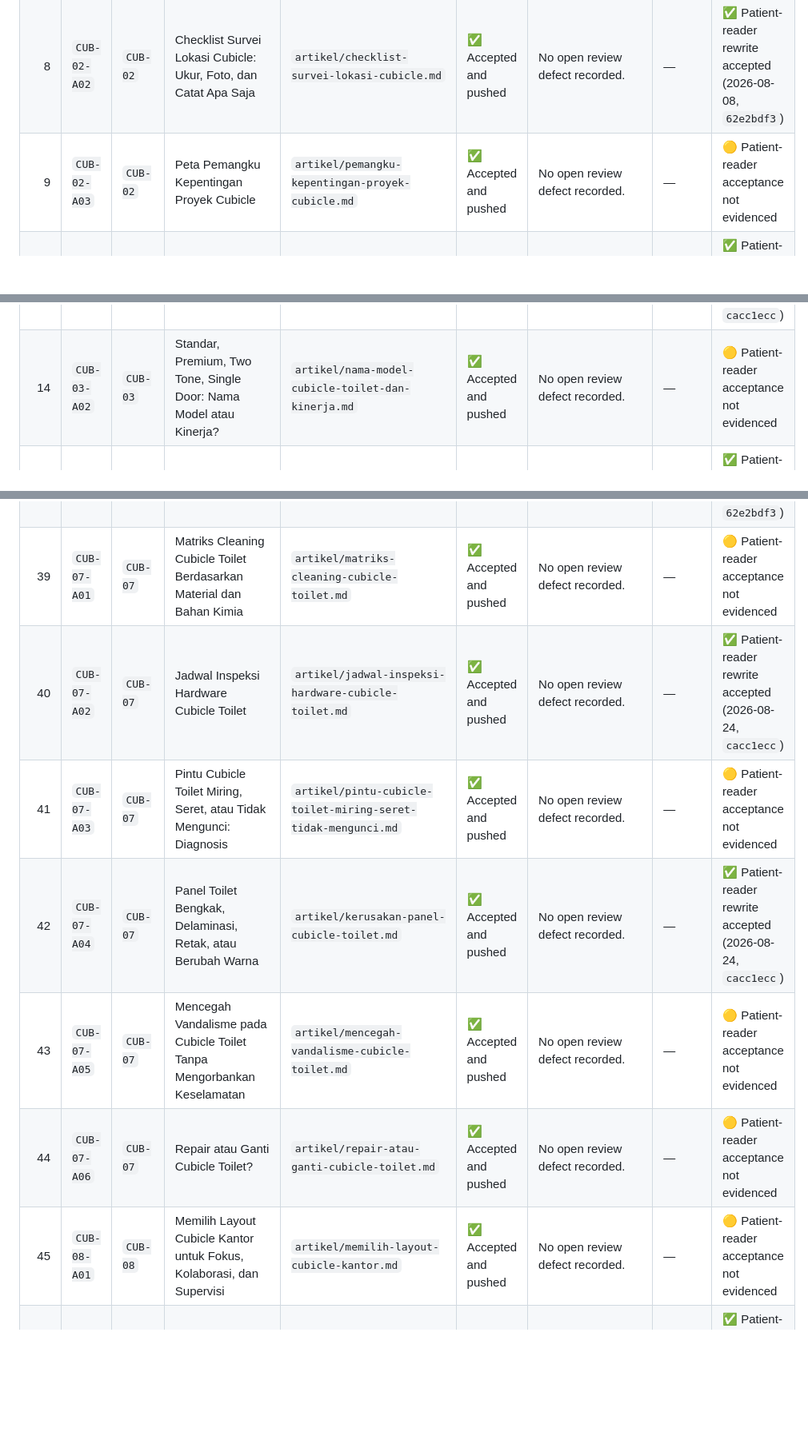
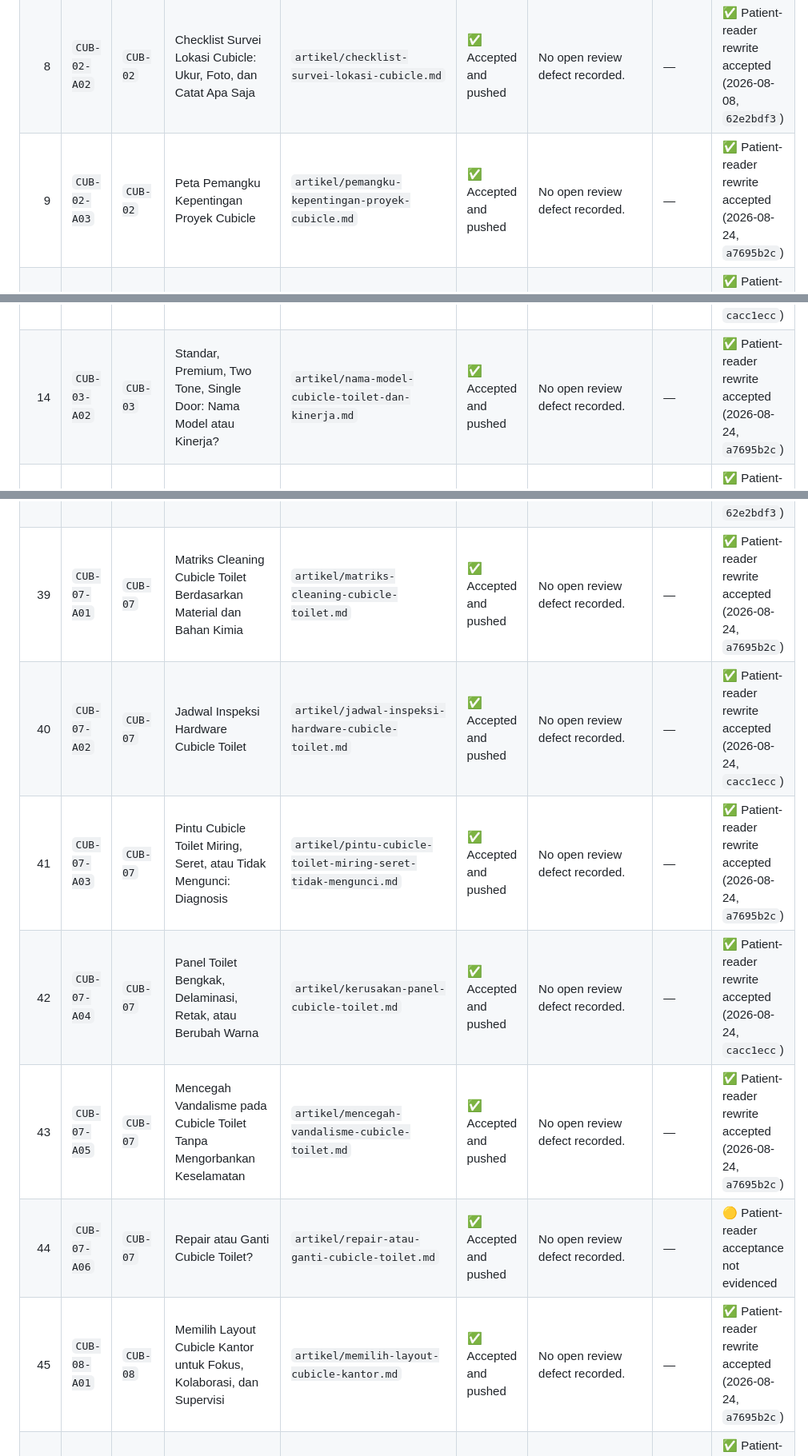
Before and after one commit to cfpages-sandbox-elin/Cubicle.co.id, a Markdown page: ARTICLE_PROGRESS.md, 3 parts joined by grey strips. Shown at 80% size. GitHub-like rendering; blank space fills up the shorter version.

```diff
--- a/ARTICLE_PROGRESS.md
+++ b/ARTICLE_PROGRESS.md
@@ -63,11 +63,11 @@ Last generated: **2026-08-24 00:50:00 (Asia/Jakarta)**
 | 6 | `CUB-01-A06` | `CUB-01` | FAQ Pemilih Cubicle: Pertanyaan Awal Sebelum Masuk ke Sistem | `artikel/faq-pemilih-cubicle.md` | ✅ Accepted and pushed | No open review defect recorded. | — | ✅ Patient-reader rewrite accepted (2026-08-24, `0e97cd83`) |
 | 7 | `CUB-02-A01` | `CUB-02` | Template Brief Kebutuhan Cubicle untuk Pemilik Proyek | `artikel/template-brief-kebutuhan-cubicle.md` | ✅ Accepted and pushed | No open review defect recorded. | — | 🟡 Patient-reader acceptance not evidenced |
 | 8 | `CUB-02-A02` | `CUB-02` | Checklist Survei Lokasi Cubicle: Ukur, Foto, dan Catat Apa Saja | `artikel/checklist-survei-lokasi-cubicle.md` | ✅ Accepted and pushed | No open review defect recorded. | — | ✅ Patient-reader rewrite accepted (2026-08-08, `62e2bdf3`) |
-| 9 | `CUB-02-A03` | `CUB-02` | Peta Pemangku Kepentingan Proyek Cubicle | `artikel/pemangku-kepentingan-proyek-cubicle.md` | ✅ Accepted and pushed | No open review defect recorded. | — | 🟡 Patient-reader acceptance not evidenced |
+| 9 | `CUB-02-A03` | `CUB-02` | Peta Pemangku Kepentingan Proyek Cubicle | `artikel/pemangku-kepentingan-proyek-cubicle.md` | ✅ Accepted and pushed | No open review defect recorded. | — | ✅ Patient-reader rewrite accepted (2026-08-24, `a7695b2c`) |
 | 10 | `CUB-02-A04` | `CUB-02` | Cubicle untuk Gedung Baru vs Retrofit Berpenghuni | `artikel/cubicle-gedung-baru-vs-retrofit.md` | ✅ Accepted and pushed | No open review defect recorded. | — | ✅ Patient-reader rewrite accepted (2026-08-08, `62e2bdf3`) |
 | 11 | `CUB-02-A05` | `CUB-02` | Membaca Paparan Lokasi: Basah, Lembap, Berdebu, Panas, Korosif, atau Banjir | `artikel/klasifikasi-paparan-lokasi-cubicle.md` | ✅ Accepted and pushed | No open review defect recorded. | — | ✅ Patient-reader rewrite accepted (2026-08-24, `cacc1ecc`) |
 | 12 | `CUB-02-A06` | `CUB-02` | Kapan Tidak Perlu Mengganti Cubicle | `artikel/kapan-tidak-perlu-mengganti-cubicle.md` | ✅ Accepted and pushed | No open review defect recorded. | — | ✅ Patient-reader rewrite accepted (2026-08-24, `cacc1ecc`) |
 | 13 | `CUB-03-A01` | `CUB-03` | Jenis Cubicle Toilet Berdasarkan Sistem Penopang | `artikel/jenis-cubicle-toilet-sistem-penopang.md` | ✅ Accepted and pushed | No open review defect recorded. | — | ✅ Patient-reader rewrite accepted (2026-08-24, `cacc1ecc`) |
-| 14 | `CUB-03-A02` | `CUB-03` | Standar, Premium, Two Tone, Single Door: Nama Model atau Kinerja? | `artikel/nama-model-cubicle-toilet-dan-kinerja.md` | ✅ Accepted and pushed | No open review defect recorded. | — | 🟡 Patient-reader acceptance not evidenced |
+| 14 | `CUB-03-A02` | `CUB-03` | Standar, Premium, Two Tone, Single Door: Nama Model atau Kinerja? | `artikel/nama-model-cubicle-toilet-dan-kinerja.md` | ✅ Accepted and pushed | No open review defect recorded. | — | ✅ Patient-reader rewrite accepted (2026-08-24, `a7695b2c`) |
 | 15 | `CUB-03-A03` | `CUB-03` | Anatomi Cubicle Toilet: Panel, Pilaster, Pintu, Headrail, dan Kaki | `artikel/anatomi-cubicle-toilet.md` | ✅ Accepted and pushed | No open review defect recorded. | — | ✅ Patient-reader rewrite accepted (2026-08-08, `62e2bdf3`) |
 | 16 | `CUB-03-A04` | `CUB-03` | Cubicle Toilet untuk Trafik Rendah, Tinggi, dan Risiko Vandalisme | `artikel/cubicle-toilet-berdasarkan-trafik.md` | ✅ Accepted and pushed | No open review defect recorded. | — | ✅ Patient-reader rewrite accepted (2026-08-08, `62e2bdf3`) |
@@ -93,13 +93,13 @@ Last generated: **2026-08-24 00:50:00 (Asia/Jakarta)**
 | 36 | `CUB-06-A04` | `CUB-06` | Memasang Cubicle Toilet di Area yang Tetap Beroperasi | `artikel/instalasi-cubicle-toilet-area-beroperasi.md` | ✅ Accepted and pushed | No open review defect recorded. | — | ✅ Patient-reader rewrite accepted (2026-08-24, `0e97cd83`) |
 | 37 | `CUB-06-A05` | `CUB-06` | Urutan Memasang dan Menyetel Hardware Cubicle Toilet | `artikel/urutan-pemasangan-hardware-cubicle-toilet.md` | ✅ Accepted and pushed | No open review defect recorded. | — | 🟡 Patient-reader acceptance not evidenced |
 | 38 | `CUB-06-A06` | `CUB-06` | Checklist Serah Terima Cubicle Toilet | `artikel/checklist-serah-terima-cubicle-toilet.md` | ✅ Accepted and pushed | No open review defect recorded. | — | ✅ Patient-reader rewrite accepted (2026-08-08, `62e2bdf3`) |
-| 39 | `CUB-07-A01` | `CUB-07` | Matriks Cleaning Cubicle Toilet Berdasarkan Material dan Bahan Kimia | `artikel/matriks-cleaning-cubicle-toilet.md` | ✅ Accepted and pushed | No open review defect recorded. | — | 🟡 Patient-reader acceptance not evidenced |
+| 39 | `CUB-07-A01` | `CUB-07` | Matriks Cleaning Cubicle Toilet Berdasarkan Material dan Bahan Kimia | `artikel/matriks-cleaning-cubicle-toilet.md` | ✅ Accepted and pushed | No open review defect recorded. | — | ✅ Patient-reader rewrite accepted (2026-08-24, `a7695b2c`) |
 | 40 | `CUB-07-A02` | `CUB-07` | Jadwal Inspeksi Hardware Cubicle Toilet | `artikel/jadwal-inspeksi-hardware-cubicle-toilet.md` | ✅ Accepted and pushed | No open review defect recorded. | — | ✅ Patient-reader rewrite accepted (2026-08-24, `cacc1ecc`) |
-| 41 | `CUB-07-A03` | `CUB-07` | Pintu Cubicle Toilet Miring, Seret, atau Tidak Mengunci: Diagnosis | `artikel/pintu-cubicle-toilet-miring-seret-tidak-mengunci.md` | ✅ Accepted and pushed | No open review defect recorded. | — | 🟡 Patient-reader acceptance not evidenced |
+| 41 | `CUB-07-A03` | `CUB-07` | Pintu Cubicle Toilet Miring, Seret, atau Tidak Mengunci: Diagnosis | `artikel/pintu-cubicle-toilet-miring-seret-tidak-mengunci.md` | ✅ Accepted and pushed | No open review defect recorded. | — | ✅ Patient-reader rewrite accepted (2026-08-24, `a7695b2c`) |
 | 42 | `CUB-07-A04` | `CUB-07` | Panel Toilet Bengkak, Delaminasi, Retak, atau Berubah Warna | `artikel/kerusakan-panel-cubicle-toilet.md` | ✅ Accepted and pushed | No open review defect recorded. | — | ✅ Patient-reader rewrite accepted (2026-08-24, `cacc1ecc`) |
-| 43 | `CUB-07-A05` | `CUB-07` | Mencegah Vandalisme pada Cubicle Toilet Tanpa Mengorbankan Keselamatan | `artikel/mencegah-vandalisme-cubicle-toilet.md` | ✅ Accepted and pushed | No open review defect recorded. | — | 🟡 Patient-reader acceptance not evidenced |
+| 43 | `CUB-07-A05` | `CUB-07` | Mencegah Vandalisme pada Cubicle Toilet Tanpa Mengorbankan Keselamatan | `artikel/mencegah-vandalisme-cubicle-toilet.md` | ✅ Accepted and pushed | No open review defect recorded. | — | ✅ Patient-reader rewrite accepted (2026-08-24, `a7695b2c`) |
 | 44 | `CUB-07-A06` | `CUB-07` | Repair atau Ganti Cubicle Toilet? | `artikel/repair-atau-ganti-cubicle-toilet.md` | ✅ Accepted and pushed | No open review defect recorded. | — | 🟡 Patient-reader acceptance not evidenced |
-| 45 | `CUB-08-A01` | `CUB-08` | Memilih Layout Cubicle Kantor untuk Fokus, Kolaborasi, dan Supervisi | `artikel/memilih-layout-cubicle-kantor.md` | ✅ Accepted and pushed | No open review defect recorded. | — | 🟡 Patient-reader acceptance not evidenced |
+| 45 | `CUB-08-A01` | `CUB-08` | Memilih Layout Cubicle Kantor untuk Fokus, Kolaborasi, dan Supervisi | `artikel/memilih-layout-cubicle-kantor.md` | ✅ Accepted and pushed | No open review defect recorded. | — | ✅ Patient-reader rewrite accepted (2026-08-24, `a7695b2c`) |
 | 46 | `CUB-08-A02` | `CUB-08` | Brief Ergonomi Workstation Berdasarkan Pengguna dan Tugas | `artikel/brief-ergonomi-workstation.md` | ✅ Accepted and pushed | No open review defect recorded. | — | ✅ Patient-reader rewrite accepted (2026-08-08, `62e2bdf3`) |
 | 47 | `CUB-08-A03` | `CUB-08` | Bench Desk vs Panel-Based Cubicle | `artikel/bench-desk-vs-panel-cubicle.md` | ✅ Accepted and pushed | No open review defect recorded. | — | ✅ Patient-reader rewrite accepted (2026-08-08, `62e2bdf3`) |
 | 48 | `CUB-08-A04` | `CUB-08` | Merencanakan Cubicle Kantor untuk Hybrid Work dan Shared Desk | `artikel/cubicle-kantor-hybrid-shared-desk.md` | ✅ Accepted and pushed | No open review defect recorded. | — | ✅ Patient-reader rewrite accepted (2026-08-08, `62e2bdf3`) |
```
Also changed, not shown: other parts of ARTICLE_PROGRESS.md (+13 -13 lines).
